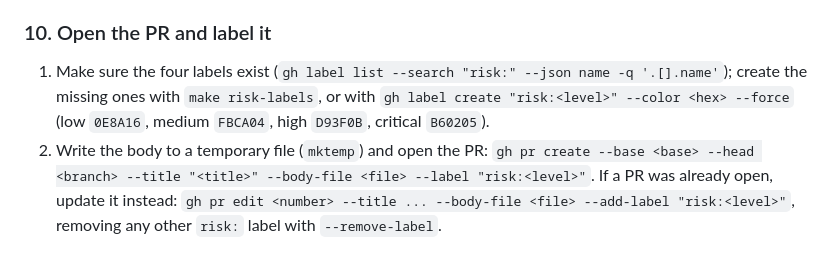
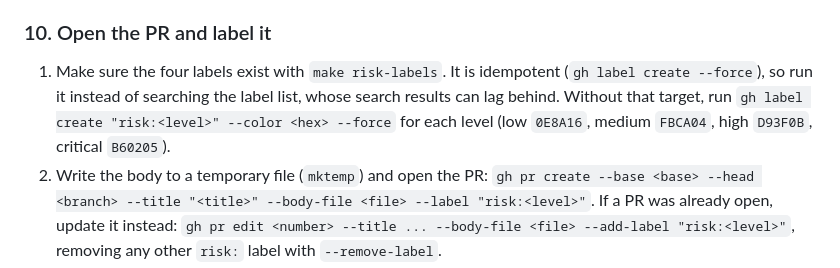
Before and after one commit to mathmed/py-awesome-template, a Markdown page: .claude/agents/pr-writer.md, the part around the change. Drawn GitHub-style.

Commit message:
fix: create the risk labels idempotently in the pr-writer agent
gh label list --search can lag behind newly created labels, so the agent
runs the idempotent make risk-labels instead of checking the list first.

Co-Authored-By: Claude Opus 5.5 <noreply@anthropic.com>

```diff
--- a/.claude/agents/pr-writer.md
+++ b/.claude/agents/pr-writer.md
@@ -128,9 +128,10 @@ Body: the template sections in order, with the guidance comments removed. Before
 
 ### 10. Open the PR and label it
 
-1. Make sure the four labels exist (`gh label list --search "risk:" --json name -q '.[].name'`); create the
-   missing ones with `make risk-labels`, or with `gh label create "risk:<level>" --color <hex> --force`
-   (low `0E8A16`, medium `FBCA04`, high `D93F0B`, critical `B60205`).
+1. Make sure the four labels exist with `make risk-labels`. It is idempotent (`gh label create --force`), so
+   run it instead of searching the label list, whose search results can lag behind. Without that target,
+   run `gh label create "risk:<level>" --color <hex> --force` for each level (low `0E8A16`, medium
+   `FBCA04`, high `D93F0B`, critical `B60205`).
 2. Write the body to a temporary file (`mktemp`) and open the PR:
    `gh pr create --base <base> --head <branch> --title "<title>" --body-file <file> --label "risk:<level>"`.
    If a PR was already open, update it instead: `gh pr edit <number> --title ... --body-file <file>
```
